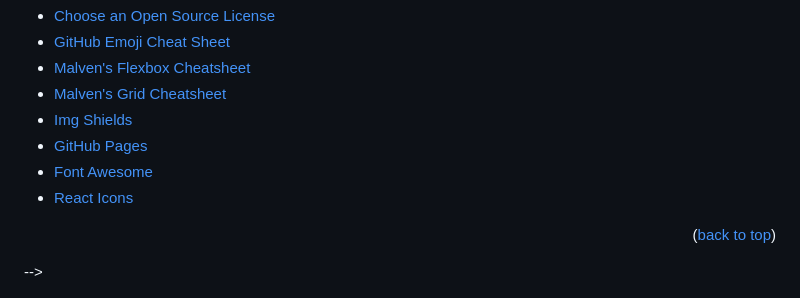
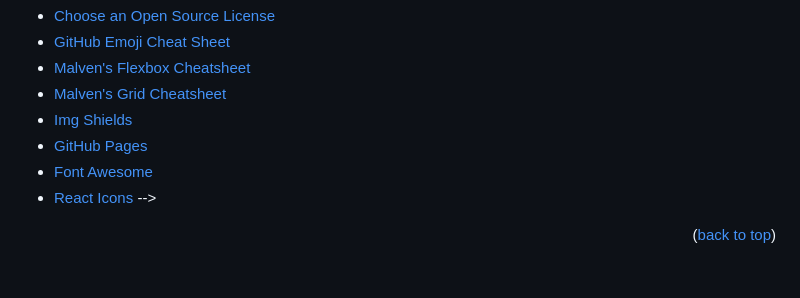
Before and after one commit to TorresAWS/djangohelloyou, a Markdown page: README.md, the part around the change. GitHub-like rendering; blank space fills up the shorter version.

```diff
--- a/README.md
+++ b/README.md
@@ -213,9 +213,9 @@ Use this space to list resources you find helpful and would like to give credit
 * [GitHub Pages](https://pages.github.com)
 * [Font Awesome](https://fontawesome.com)
 * [React Icons](https://react-icons.github.io/react-icons/search)
+-->
+<p align="right">(<a href="#readme-top">back to top</a>)</p>
 
-<p align="right">(<a href="#readme-top">back to top</a>)</p>
--->
 
 
 <!-- MARKDOWN LINKS & IMAGES -->
```
